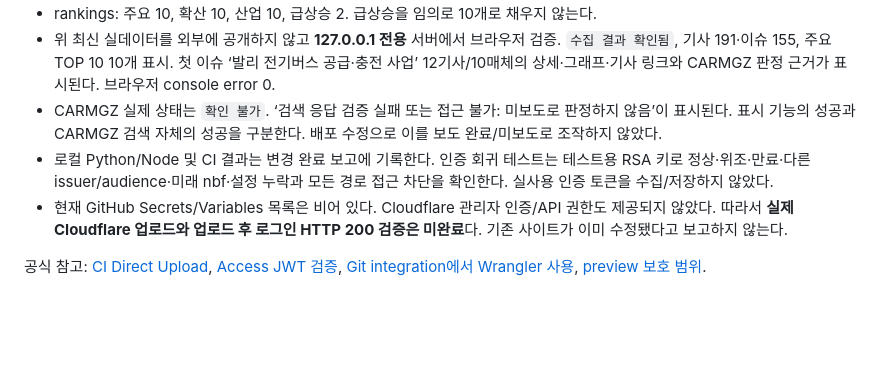
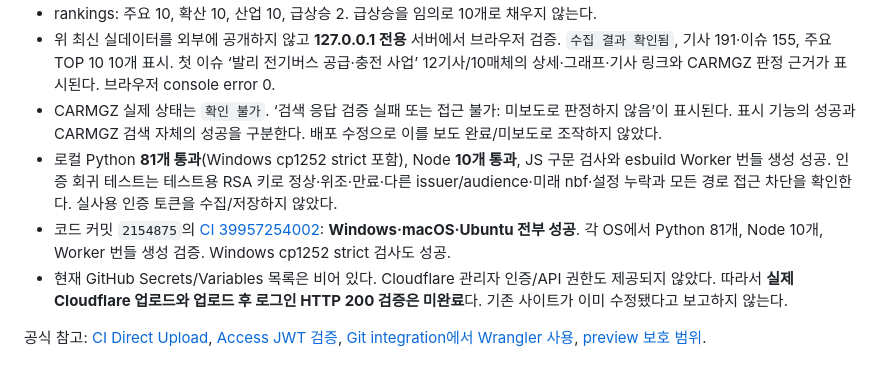
Before and after one commit to choiditor-carmgz/carmgz-news-monitor, a Markdown page: CLOUDFLARE_DEPLOYMENT.md, the part around the change. Drawn GitHub-style; blank space fills up the shorter version.

Commit message:
Record private deployment verification and cross-platform CI results

```diff
--- a/CLOUDFLARE_DEPLOYMENT.md
+++ b/CLOUDFLARE_DEPLOYMENT.md
@@ -50,7 +50,8 @@
 - rankings: 주요 10, 확산 10, 산업 10, 급상승 2. 급상승을 임의로 10개로 채우지 않는다.
 - 위 최신 실데이터를 외부에 공개하지 않고 **127.0.0.1 전용** 서버에서 브라우저 검증. `수집 결과 확인됨`, 기사 191·이슈 155, 주요 TOP 10 10개 표시. 첫 이슈 ‘발리 전기버스 공급·충전 사업’ 12기사/10매체의 상세·그래프·기사 링크와 CARMGZ 판정 근거가 표시된다. 브라우저 console error 0.
 - CARMGZ 실제 상태는 `확인 불가`. ‘검색 응답 검증 실패 또는 접근 불가: 미보도로 판정하지 않음’이 표시된다. 표시 기능의 성공과 CARMGZ 검색 자체의 성공을 구분한다. 배포 수정으로 이를 보도 완료/미보도로 조작하지 않았다.
-- 로컬 Python/Node 및 CI 결과는 변경 완료 보고에 기록한다. 인증 회귀 테스트는 테스트용 RSA 키로 정상·위조·만료·다른 issuer/audience·미래 nbf·설정 누락과 모든 경로 접근 차단을 확인한다. 실사용 인증 토큰을 수집/저장하지 않았다.
+- 로컬 Python **81개 통과**(Windows cp1252 strict 포함), Node **10개 통과**, JS 구문 검사와 esbuild Worker 번들 생성 성공. 인증 회귀 테스트는 테스트용 RSA 키로 정상·위조·만료·다른 issuer/audience·미래 nbf·설정 누락과 모든 경로 접근 차단을 확인한다. 실사용 인증 토큰을 수집/저장하지 않았다.
+- 코드 커밋 `2154875`의 [CI 39957254002](https://github.com/choiditor-carmgz/carmgz-news-monitor/actions/runs/39957254002): **Windows·macOS·Ubuntu 전부 성공**. 각 OS에서 Python 81개, Node 10개, Worker 번들 생성 검증. Windows cp1252 strict 검사도 성공.
 - 현재 GitHub Secrets/Variables 목록은 비어 있다. Cloudflare 관리자 인증/API 권한도 제공되지 않았다. 따라서 **실제 Cloudflare 업로드와 업로드 후 로그인 HTTP 200 검증은 미완료**다. 기존 사이트가 이미 수정됐다고 보고하지 않는다.
 
 공식 참고: [CI Direct Upload](https://developers.cloudflare.com/pages/how-to/use-direct-upload-with-continuous-integration/), [Access JWT 검증](https://developers.cloudflare.com/cloudflare-one/access-controls/applications/http-apps/authorization-cookie/validating-json/), [Git integration에서 Wrangler 사용](https://developers.cloudflare.com/pages/get-started/git-integration/), [preview 보호 범위](https://developers.cloudflare.com/pages/configuration/preview-deployments/).
```
